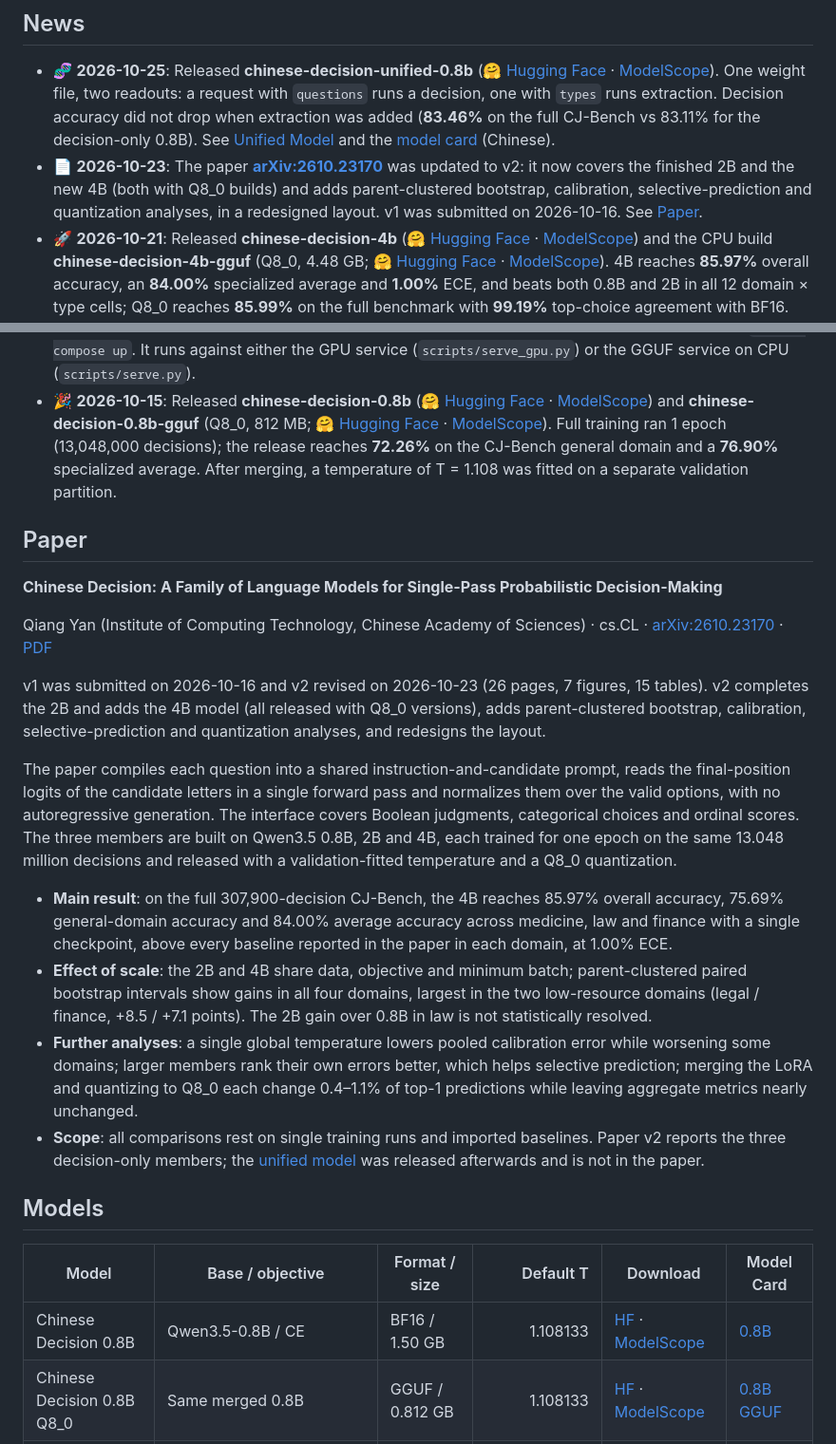
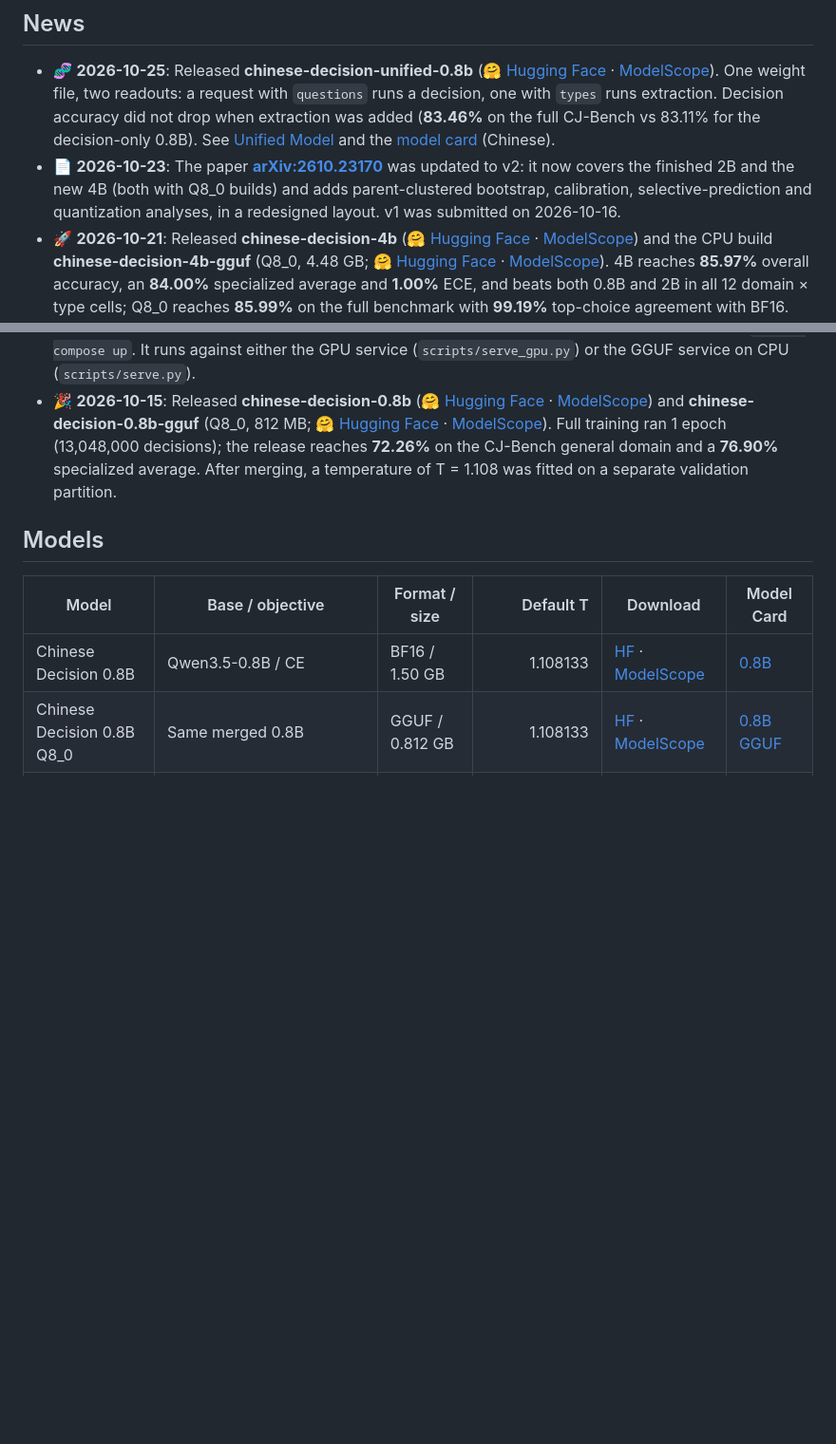
Before and after one commit to yanqiangmiffy/chinese-decision, a Markdown page: README_EN.md, 2 parts joined by grey strips. Shown at 95% size. Rendered like a GitHub page; blank space fills up the shorter version.

```diff
--- a/README_EN.md
+++ b/README_EN.md
@@ -47,28 +47,13 @@ There is also a **unified model, [Chinese Decision Unified 0.8B](#unified-model)
 ## News
 
 - 🧬 **2026-10-25**: Released **chinese-decision-unified-0.8b** (🤗 [Hugging Face](https://huggingface.co/quincyqiang/chinese-decision-unified-0.8b) · [ModelScope](https://modelscope.cn/models/quincyqiang/chinese-decision-unified-0.8b)). One weight file, two readouts: a request with `questions` runs a decision, one with `types` runs extraction. Decision accuracy did not drop when extraction was added (**83.46%** on the full CJ-Bench vs 83.11% for the decision-only 0.8B). See [Unified Model](#unified-model) and the [model card](docs/MODEL_CARD_UNIFIED_0_8B.md) (Chinese).
-- 📄 **2026-10-23**: The paper **[arXiv:2610.23170](https://arxiv.org/abs/2610.23170)** was updated to v2: it now covers the finished 2B and the new 4B (both with Q8_0 builds) and adds parent-clustered bootstrap, calibration, selective-prediction and quantization analyses, in a redesigned layout. v1 was submitted on 2026-10-16. See [Paper](#paper).
+- 📄 **2026-10-23**: The paper **[arXiv:2610.23170](https://arxiv.org/abs/2610.23170)** was updated to v2: it now covers the finished 2B and the new 4B (both with Q8_0 builds) and adds parent-clustered bootstrap, calibration, selective-prediction and quantization analyses, in a redesigned layout. v1 was submitted on 2026-10-16.
 - 🚀 **2026-10-21**: Released **chinese-decision-4b** (🤗 [Hugging Face](https://huggingface.co/quincyqiang/chinese-decision-4b) · [ModelScope](https://modelscope.cn/models/quincyqiang/chinese-decision-4b)) and the CPU build **chinese-decision-4b-gguf** (Q8_0, 4.48 GB; 🤗 [Hugging Face](https://huggingface.co/quincyqiang/chinese-decision-4b-gguf) · [ModelScope](https://modelscope.cn/models/quincyqiang/chinese-decision-4b-gguf)). 4B reaches **85.97%** overall accuracy, an **84.00%** specialized average and **1.00%** ECE, and beats both 0.8B and 2B in all 12 domain × type cells; Q8_0 reaches **85.99%** on the full benchmark with **99.19%** top-choice agreement with BF16. Checkpoint results from training, for every size, now live in [Training checkpoint evaluations](docs/TRAINING_HISTORY.md) (Chinese).
 - 🔢 **2026-10-18**: Added the tournament endpoint [`/v1/tournament`](#http-server), so a `choice` question is no longer limited to the 26 letters A–Z (the server caps it at 1024 by default, set by `MAX_CANDIDATES` in `decision/tournament.py`). Candidates are shuffled into groups of at most 16 and the leaders of each group meet in a final, with no retraining; both the GPU and CPU services support it. [examples/tournament.json](examples/tournament.json) has 41 customer-service intents; on the GPU service, 10 different messages were all classified correctly, each in 4 forward passes and about 150 ms.
 - 🚀 **2026-10-17**: Released **chinese-decision-2b** (🤗 [Hugging Face](https://huggingface.co/quincyqiang/chinese-decision-2b) · [ModelScope](https://modelscope.cn/models/quincyqiang/chinese-decision-2b)) and the CPU build **chinese-decision-2b-gguf** (Q8_0, 2.01 GB; 🤗 [Hugging Face](https://huggingface.co/quincyqiang/chinese-decision-2b-gguf) · [ModelScope](https://modelscope.cn/models/quincyqiang/chinese-decision-2b-gguf)). 2B reaches **84.11%** overall accuracy, a **78.25%** specialized average and **0.64%** ECE; Q8_0 reaches **84.11%** on the full benchmark with **99.00%** top-choice agreement with BF16. CPU checks: [2B CPU deployment](docs/CPU_2B.md) (Chinese).
 - 📊 **2026-10-17**: Qwen3.5-2B + LoRA + RLCD finished one epoch of training (13,048,000 decisions). Training configuration, export and source diagnostics are in the [2B release record](docs/TRAINING_2B.md) (Chinese).
 - 🧪 **2026-10-15**: Open-sourced [Decision Studio](https://github.com/yanqiangmiffy/chinese-decision-studio), a test platform for the model with a decision playground, 8 application scenarios, a robustness lab, an evaluation center and load testing, started with one `docker compose up`. It runs against either the GPU service (`scripts/serve_gpu.py`) or the GGUF service on CPU (`scripts/serve.py`).
 - 🎉 **2026-10-15**: Released **chinese-decision-0.8b** (🤗 [Hugging Face](https://huggingface.co/quincyqiang/chinese-decision-0.8b) · [ModelScope](https://modelscope.cn/models/quincyqiang/chinese-decision-0.8b)) and **chinese-decision-0.8b-gguf** (Q8_0, 812 MB; 🤗 [Hugging Face](https://huggingface.co/quincyqiang/chinese-decision-0.8b-gguf) · [ModelScope](https://modelscope.cn/models/quincyqiang/chinese-decision-0.8b-gguf)). Full training ran 1 epoch (13,048,000 decisions); the release reaches **72.26%** on the CJ-Bench general domain and a **76.90%** specialized average. After merging, a temperature of T = 1.108 was fitted on a separate validation partition.
-
-## Paper
-
-**Chinese Decision: A Family of Language Models for Single-Pass Probabilistic Decision-Making**
-
-Qiang Yan (Institute of Computing Technology, Chinese Academy of Sciences) · cs.CL · [arXiv:2610.23170](https://arxiv.org/abs/2610.23170) · [PDF](https://arxiv.org/pdf/2610.23170)
-
-v1 was submitted on 2026-10-16 and v2 revised on 2026-10-23 (26 pages, 7 figures, 15 tables). v2 completes the 2B and adds the 4B model (all released with Q8_0 versions), adds parent-clustered bootstrap, calibration, selective-prediction and quantization analyses, and redesigns the layout.
-
-The paper compiles each question into a shared instruction-and-candidate prompt, reads the final-position logits of the candidate letters in a single forward pass and normalizes them over the valid options, with no autoregressive generation. The interface covers Boolean judgments, categorical choices and ordinal scores. The three members are built on Qwen3.5 0.8B, 2B and 4B, each trained for one epoch on the same 13.048 million decisions and released with a validation-fitted temperature and a Q8_0 quantization.
-
-- **Main result**: on the full 307,900-decision CJ-Bench, the 4B reaches 85.97% overall accuracy, 75.69% general-domain accuracy and 84.00% average accuracy across medicine, law and finance with a single checkpoint, above every baseline reported in the paper in each domain, at 1.00% ECE.
-- **Effect of scale**: the 2B and 4B share data, objective and minimum batch; parent-clustered paired bootstrap intervals show gains in all four domains, largest in the two low-resource domains (legal / finance, +8.5 / +7.1 points). The 2B gain over 0.8B in law is not statistically resolved.
-- **Further analyses**: a single global temperature lowers pooled calibration error while worsening some domains; larger members rank their own errors better, which helps selective prediction; merging the LoRA and quantizing to Q8_0 each change 0.4–1.1% of top-1 predictions while leaving aggregate metrics nearly unchanged.
-- **Scope**: all comparisons rest on single training runs and imported baselines. Paper v2 reports the three decision-only members; the [unified model](#unified-model) was released afterwards and is not in the paper.
 
 ## Models
 
```
Also changed, not shown: README.md (+1 -16 lines).
